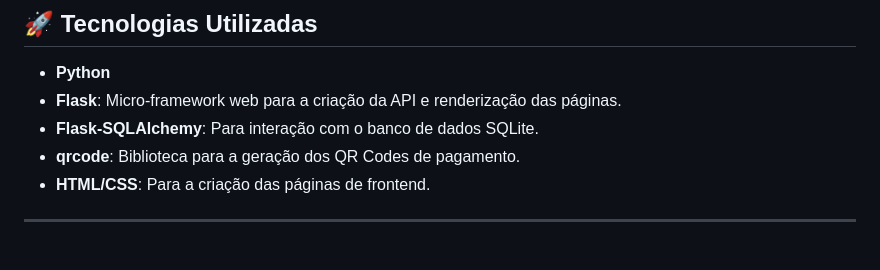
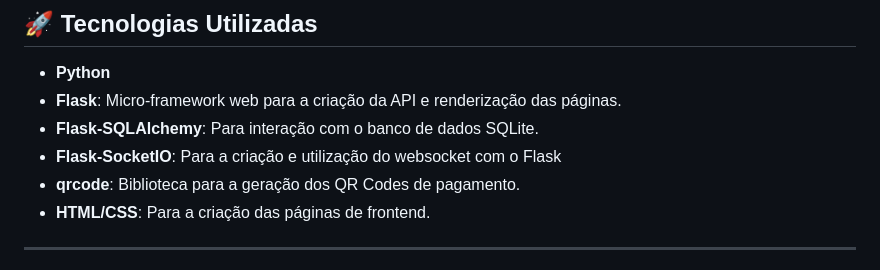
Before and after one commit to Brunogodoy2911/Payment_API, a Markdown page: README.md, the part around the change. GitHub-like rendering.

Commit message:
:books: Update readme

```diff
--- a/README.md
+++ b/README.md
@@ -10,6 +10,7 @@ pagamento, exibe uma página de pagamento e uma página de confirmação.
 -   **Flask**: Micro-framework web para a criação da API e renderização
     das páginas.
 -   **Flask-SQLAlchemy**: Para interação com o banco de dados SQLite.
+-   **Flask-SocketIO**: Para a criação e utilização do websocket com o Flask
 -   **qrcode**: Biblioteca para a geração dos QR Codes de pagamento.
 -   **HTML/CSS**: Para a criação das páginas de frontend.
 
```
